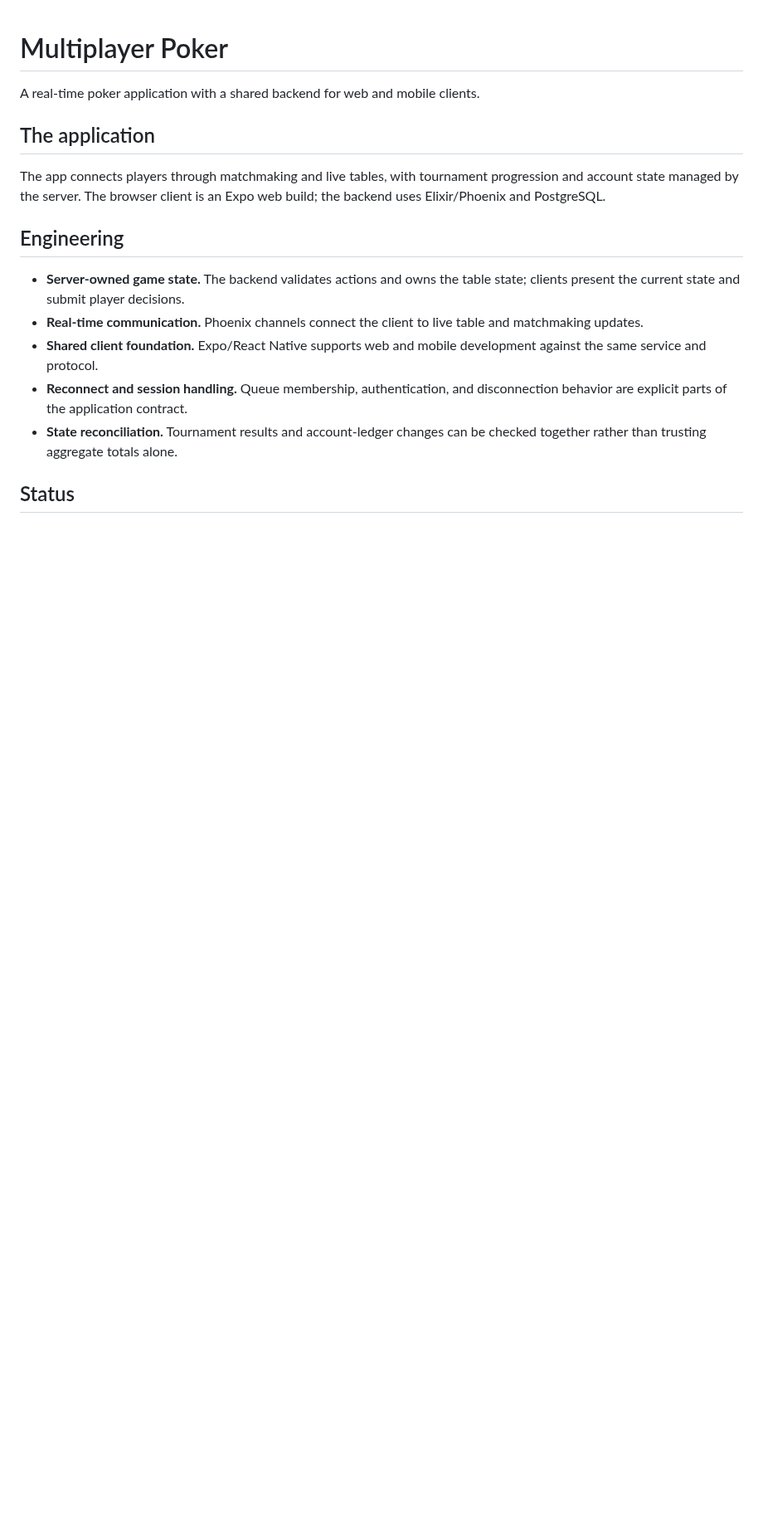
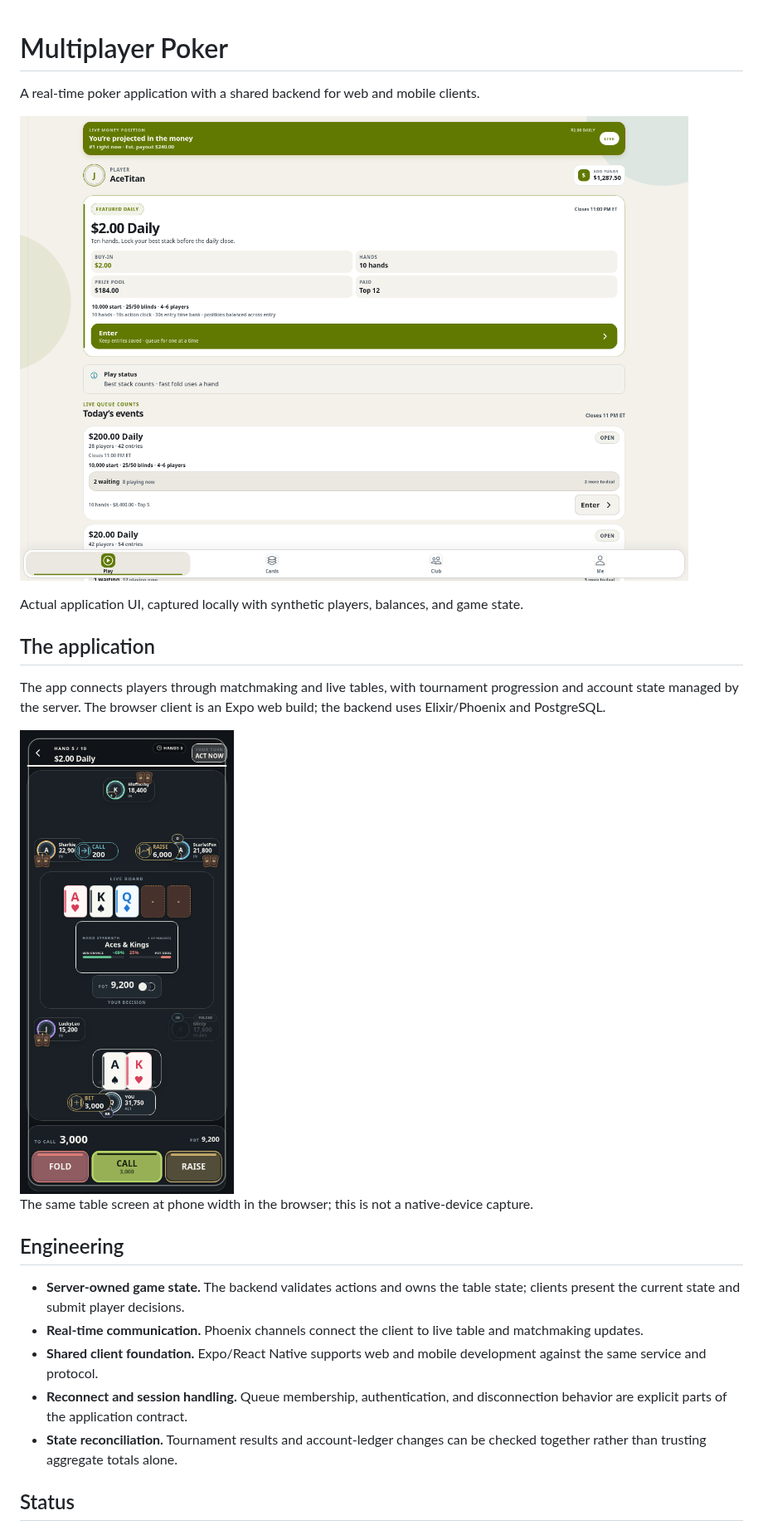
Before and after one commit to jmac4909/jmac4909, a Markdown page: projects/poker.md, the part around the change. Shown at 83% size. GitHub-like rendering; pictures changed too: assets/poker-lobby.png (added), assets/poker-table-mobile.png (added); blank space fills up the shorter version.

```diff
--- a/projects/poker.md
+++ b/projects/poker.md
@@ -2,9 +2,17 @@
 
 A real-time poker application with a shared backend for web and mobile clients.
 
+![Poker lobby showing the featured daily event and tournament list](../assets/poker-lobby.png)
+
+Actual application UI, captured locally with synthetic players, balances, and game state.
+
 ## The application
 
 The app connects players through matchmaking and live tables, with tournament progression and account state managed by the server. The browser client is an Expo web build; the backend uses Elixir/Phoenix and PostgreSQL.
+
+<img src="../assets/poker-table-mobile.png" alt="Poker table at phone width, showing community cards, hole cards, and fold, call, and raise controls" width="320">
+
+The same table screen at phone width in the browser; this is not a native-device capture.
 
 ## Engineering
 
```
Also changed, not shown: README.md (+6 -0 lines), projects/cribbage.md (+8 -0 lines), assets/cribbage-overview.png (added), assets/cribbage-review.png (added).
